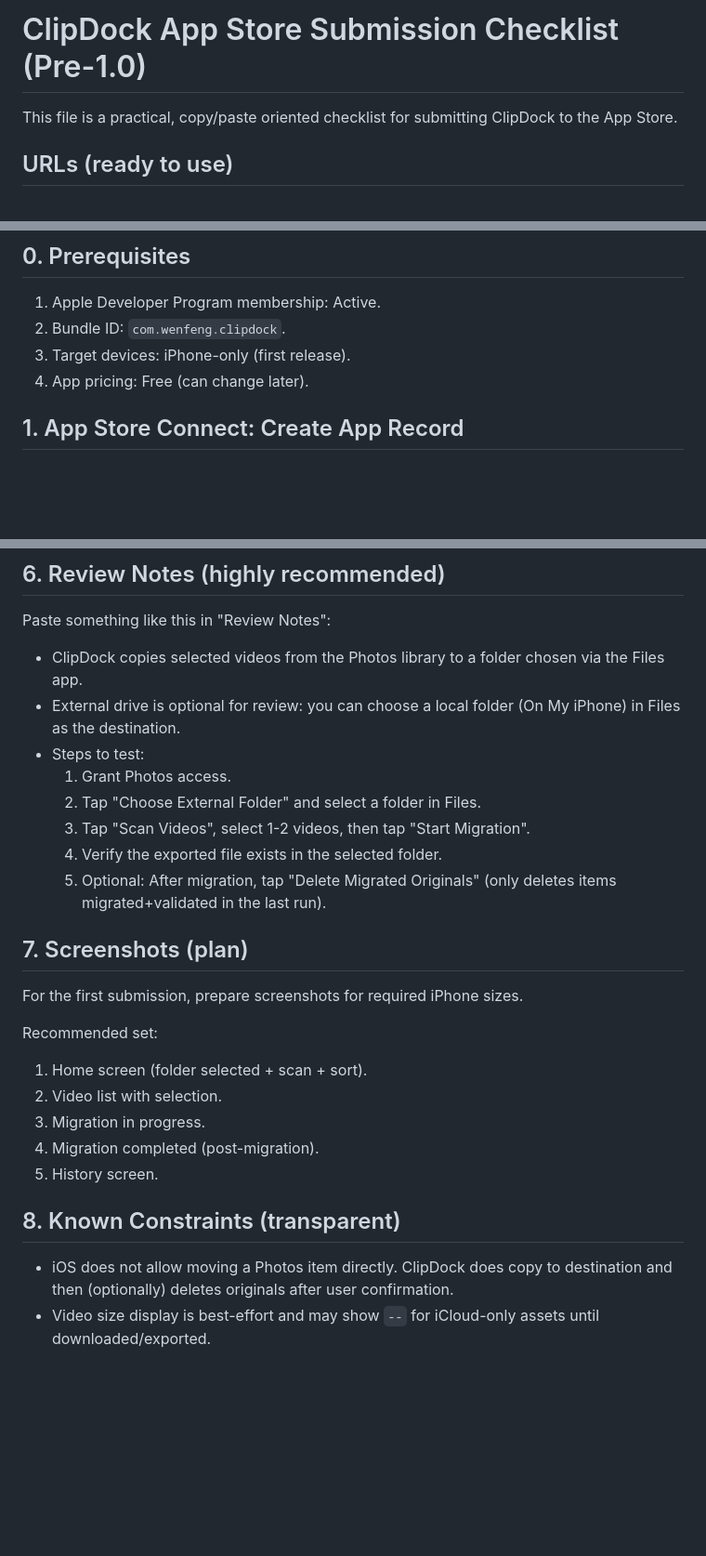
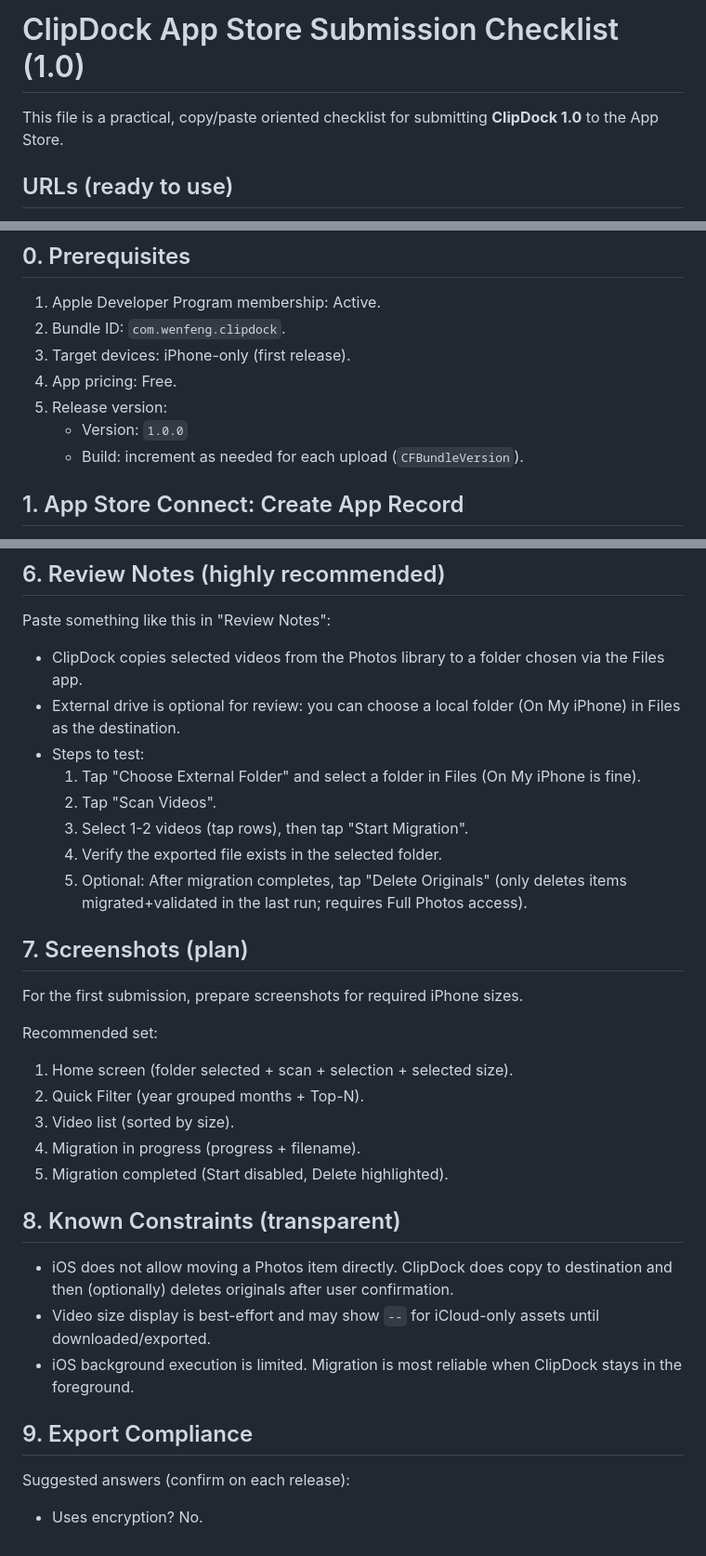
Before and after one commit to Wenfeng-GAO/clipdock, a Markdown page: docs/app-store/app-store-connect.md, 3 parts joined by grey strips. Shown at 93% size. Rendered like a GitHub page; blank space fills up the shorter version.

Commit message:
docs(app-store): update checklist for 1.0

```diff
--- a/docs/app-store/app-store-connect.md
+++ b/docs/app-store/app-store-connect.md
@@ -1,6 +1,6 @@
-# ClipDock App Store Submission Checklist (Pre-1.0)
+# ClipDock App Store Submission Checklist (1.0)
 
-This file is a practical, copy/paste oriented checklist for submitting ClipDock to the App Store.
+This file is a practical, copy/paste oriented checklist for submitting **ClipDock 1.0** to the App Store.
 
 ## URLs (ready to use)
 
@@ -14,7 +14,10 @@ This file is a practical, copy/paste oriented checklist for submitting ClipDock
 1. Apple Developer Program membership: Active.
 2. Bundle ID: `com.wenfeng.clipdock`.
 3. Target devices: iPhone-only (first release).
-4. App pricing: Free (can change later).
+4. App pricing: Free.
+5. Release version:
+   - Version: `1.0.0`
+   - Build: increment as needed for each upload (`CFBundleVersion`).
 
 ## 1. App Store Connect: Create App Record
 
@@ -71,24 +78,30 @@ Paste something like this in "Review Notes":
 - ClipDock copies selected videos from the Photos library to a folder chosen via the Files app.
 - External drive is optional for review: you can choose a local folder (On My iPhone) in Files as the destination.
 - Steps to test:
-  1) Grant Photos access.
-  2) Tap "Choose External Folder" and select a folder in Files.
-  3) Tap "Scan Videos", select 1-2 videos, then tap "Start Migration".
+  1) Tap "Choose External Folder" and select a folder in Files (On My iPhone is fine).
+  2) Tap "Scan Videos".
+  3) Select 1-2 videos (tap rows), then tap "Start Migration".
   4) Verify the exported file exists in the selected folder.
-  5) Optional: After migration, tap "Delete Migrated Originals" (only deletes items migrated+validated in the last run).
+  5) Optional: After migration completes, tap "Delete Originals" (only deletes items migrated+validated in the last run; requires Full Photos access).
 
 ## 7. Screenshots (plan)
 
 For the first submission, prepare screenshots for required iPhone sizes.
 
 Recommended set:
-1. Home screen (folder selected + scan + sort).
-2. Video list with selection.
-3. Migration in progress.
-4. Migration completed (post-migration).
-5. History screen.
+1. Home screen (folder selected + scan + selection + selected size).
+2. Quick Filter (year grouped months + Top-N).
+3. Video list (sorted by size).
+4. Migration in progress (progress + filename).
+5. Migration completed (Start disabled, Delete highlighted).
 
 ## 8. Known Constraints (transparent)
 
 - iOS does not allow moving a Photos item directly. ClipDock does copy to destination and then (optionally) deletes originals after user confirmation.
 - Video size display is best-effort and may show `--` for iCloud-only assets until downloaded/exported.
+- iOS background execution is limited. Migration is most reliable when ClipDock stays in the foreground.
+
+## 9. Export Compliance
+
+Suggested answers (confirm on each release):
+- Uses encryption? No.
```
Also changed, not shown: other parts of docs/app-store/app-store-connect.md (+4 -0 lines).
